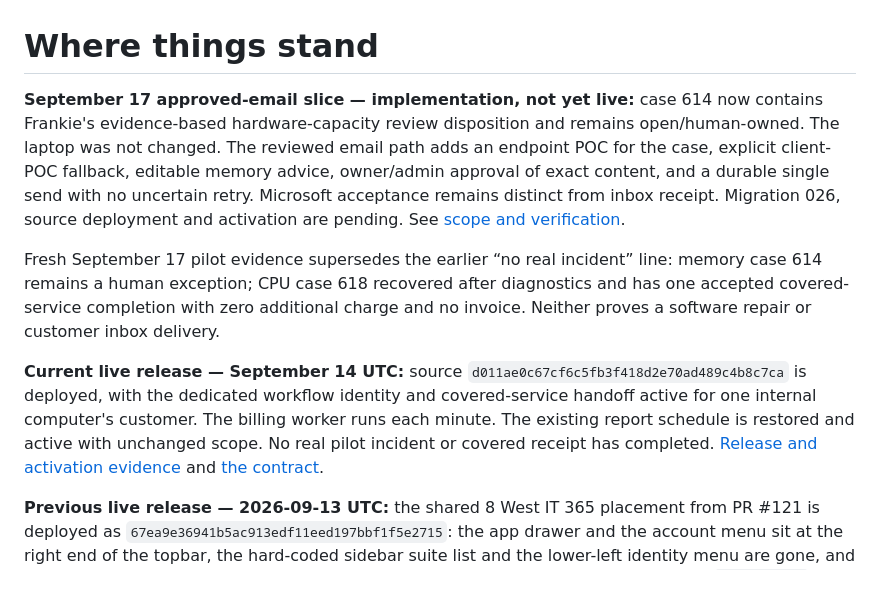
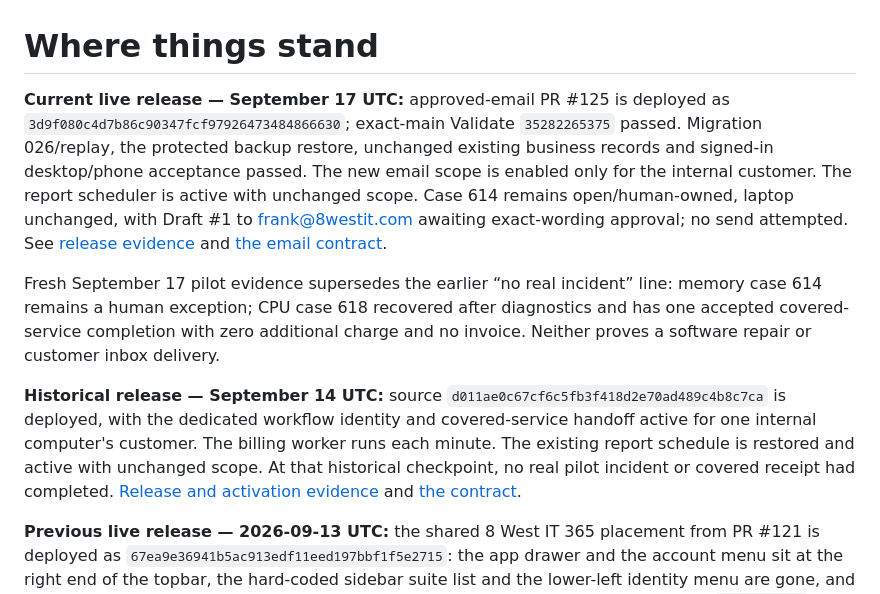
Before and after one commit to Seckcey/8_west_helpdesk, a Markdown page: docs/where-things-stand.md, the part around the change. GitHub-like rendering.

```diff
--- a/docs/where-things-stand.md
+++ b/docs/where-things-stand.md
@@ -1,24 +1,26 @@
 # Where things stand
 
-**September 17 approved-email slice — implementation, not yet live:** case 614 now
-contains Frankie's evidence-based hardware-capacity review disposition and remains
-open/human-owned. The laptop was not changed. The reviewed email path adds an
-endpoint POC for the case, explicit client-POC fallback, editable memory advice,
-owner/admin approval of exact content, and a durable single send with no uncertain
-retry. Microsoft acceptance remains distinct from inbox receipt. Migration 026,
-source deployment and activation are pending. See [scope and verification](westy-approved-email.md).
+**Current live release — September 17 UTC:** approved-email PR #125 is deployed
+as `3d9f080c4d7b86c90347fcf97926473484866630`; exact-main Validate `35282265375`
+passed. Migration 026/replay, the protected backup restore, unchanged existing
+business records and signed-in desktop/phone acceptance passed. The new email
+scope is enabled only for the internal customer. The report scheduler is active
+with unchanged scope. Case 614 remains open/human-owned, laptop unchanged, with
+Draft #1 to frank@8westit.com awaiting exact-wording approval; no send attempted.
+See [release evidence](WESTY_APPROVED_EMAIL_RELEASE_2026_09_17.md) and
+[the email contract](westy-approved-email.md).
 
 Fresh September 17 pilot evidence supersedes the earlier “no real incident” line:
 memory case 614 remains a human exception; CPU case 618 recovered after diagnostics
 and has one accepted covered-service completion with zero additional charge and
 no invoice. Neither proves a software repair or customer inbox delivery.
 
-**Current live release — September 14 UTC:** source
+**Historical release — September 14 UTC:** source
 `d011ae0c67cf6c5fb3f418d2e70ad489c4b8c7ca` is deployed, with the dedicated
 workflow identity and covered-service handoff active for one internal computer's
 customer. The billing worker runs each minute. The existing report schedule is
-restored and active with unchanged scope. No real pilot incident or covered
-receipt has completed. [Release and activation evidence](WESTY_INTERNAL_PILOT_RELEASE_2026_09_14.md)
+restored and active with unchanged scope. At that historical checkpoint, no real pilot incident or covered
+receipt had completed. [Release and activation evidence](WESTY_INTERNAL_PILOT_RELEASE_2026_09_14.md)
 and [the contract](westy-included-service-contract.md).
 
 **Previous live release — 2026-09-13 UTC:** the shared 8 West IT 365 placement
```
Also changed, not shown: docs/WESTY_APPROVED_EMAIL_RELEASE_2026_09_17.md (added, +91 -0 lines), docs/westy-approved-email.md (+6 -3 lines).
